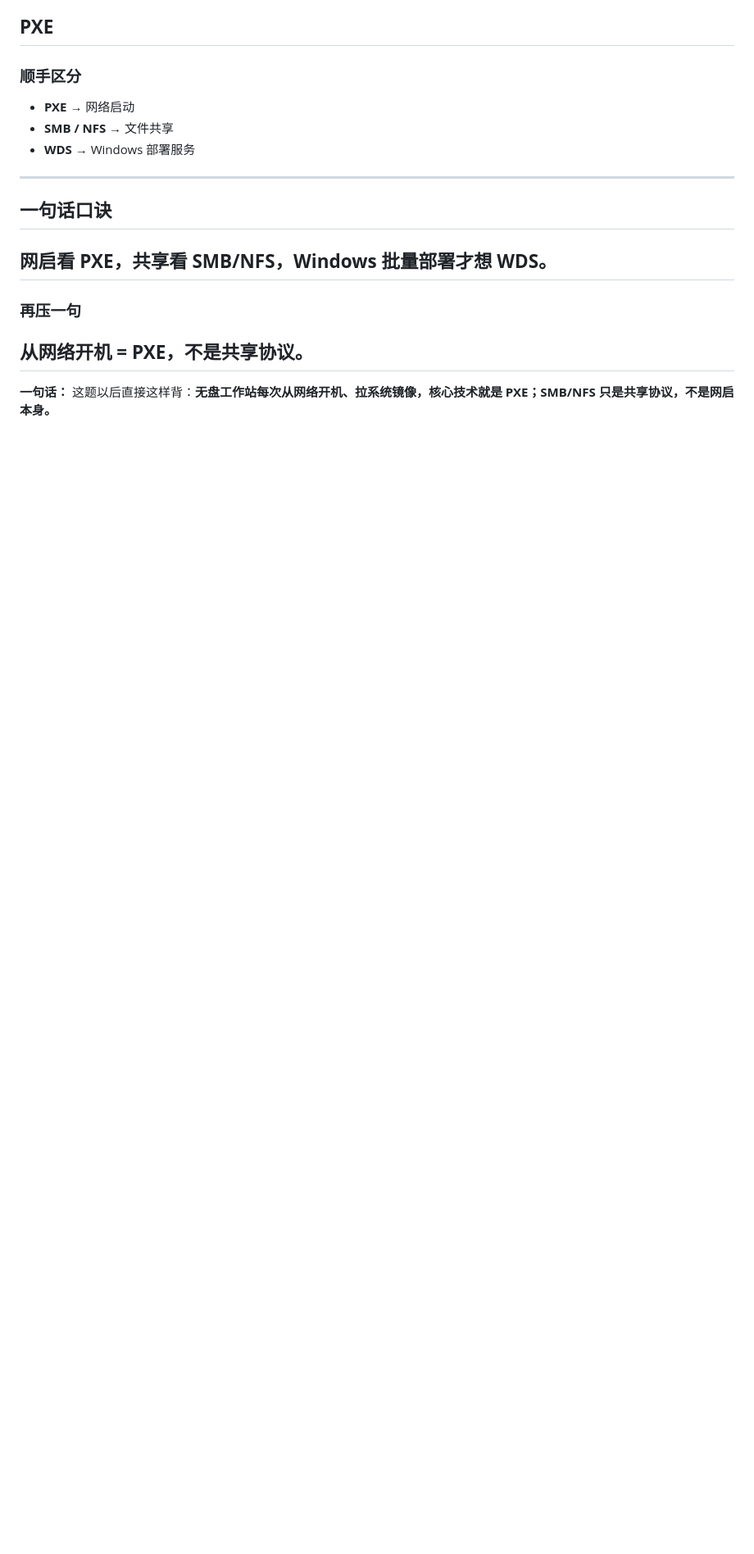
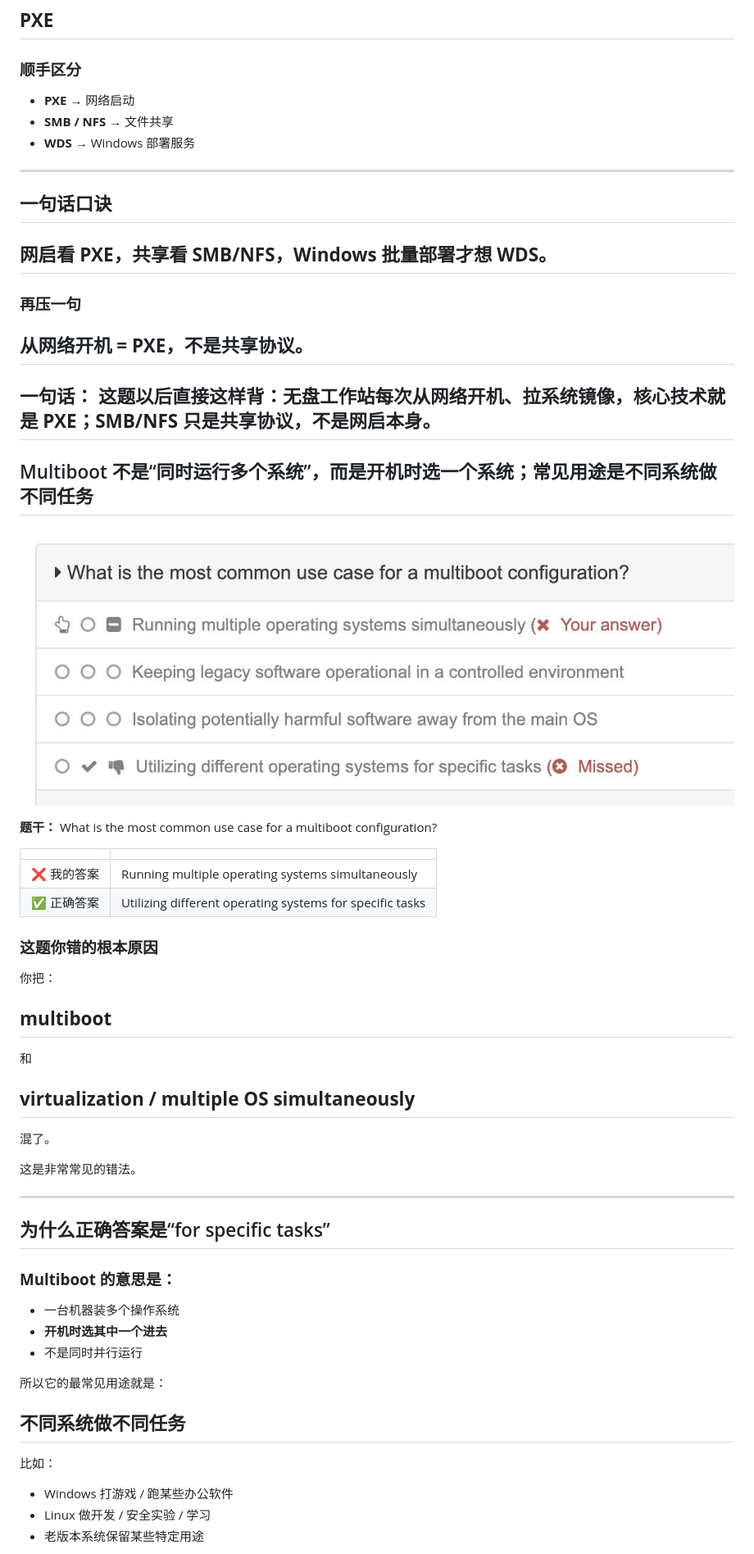
Before and after one commit to geekqq/comptia-aplus-notes, a Markdown page: core2-wrong-answers.md, the part around one of its changes. Shown at 82% size. Drawn GitHub-style; pictures changed too: images/2026-04-24-core2-multiboot-use-case-specific-tasks.jpg (added); blank space fills up the shorter version.

Commit message:
Add Core 2 multiboot use case note

```diff
--- a/core2-wrong-answers.md
+++ b/core2-wrong-answers.md
@@ -735,3 +735,40 @@
 
 **一句话：**
 这题以后直接这样背：**无盘工作站每次从网络开机、拉系统镜像，核心技术就是 PXE；SMB/NFS 只是共享协议，不是网启本身。**
+---
+
+## Multiboot 不是“同时运行多个系统”，而是开机时选一个系统；常见用途是不同系统做不同任务
+![Multiboot use case specific tasks question](images/2026-04-24-core2-multiboot-use-case-specific-tasks.jpg)
+
+**题干：** What is the most common use case for a multiboot configuration?
+
+|  |  |
+| --- | --- |
+| ❌ 我的答案 | Running multiple operating systems simultaneously |
+| ✅ 正确答案 | Utilizing different operating systems for specific tasks |
+
+### 这题你错的根本原因
+你把：
+## **multiboot**
+和
+## **virtualization / multiple OS simultaneously**
+混了。
+
+这是非常常见的错法。
+
+---
+
+## 为什么正确答案是“for specific tasks”
+### **Multiboot** 的意思是：
+- 一台机器装多个操作系统
+- **开机时选其中一个进去**
+- 不是同时并行运行
+
+所以它的最常见用途就是：
+## **不同系统做不同任务**
+
+比如：
+- Windows 打游戏 / 跑某些办公软件
+- Linux 做开发 / 安全实验 / 学习
+- 老版本系统保留某些特定用途
+
```
Also changed, not shown: other parts of core2-wrong-answers.md (+61 -0 lines).
